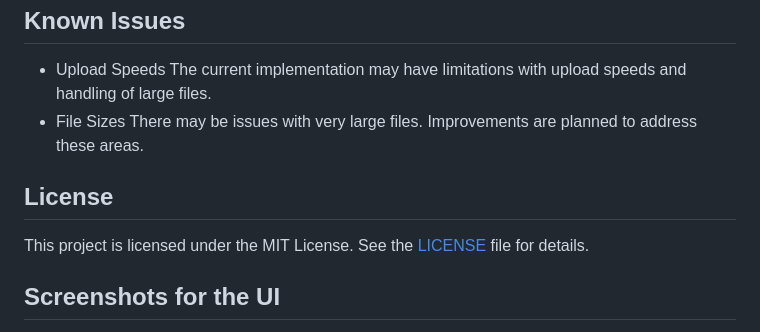
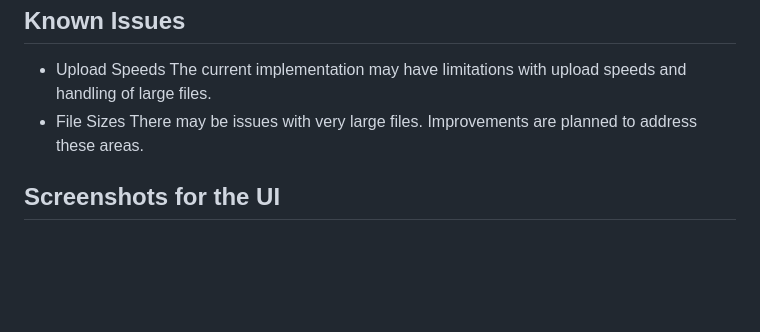
Before and after one commit to Yushi47/DarkShare, a Markdown page: README.md, the part around the change. GitHub-like rendering; blank space fills up the shorter version.

```diff
--- a/README.md
+++ b/README.md
@@ -155,10 +155,6 @@ You can use the self-signed SSL certificates provided in the `certs` directory.
 - Upload Speeds The current implementation may have limitations with upload speeds and handling of large files.
 - File Sizes There may be issues with very large files. Improvements are planned to address these areas.
 
-## License
-
-This project is licensed under the MIT License. See the [LICENSE](LICENSE) file for details.
-
 ## Screenshots for the UI
 
 p align=center
```
